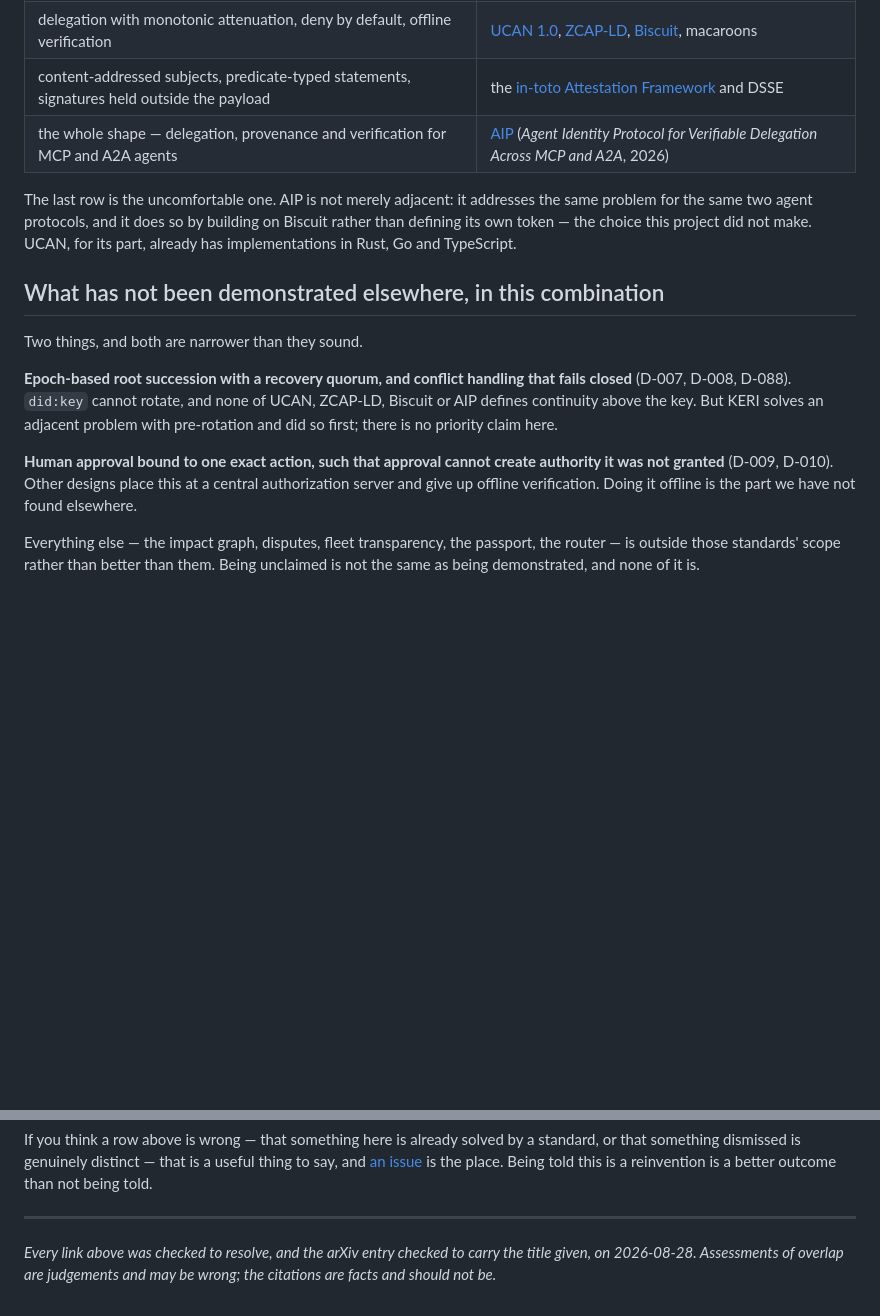
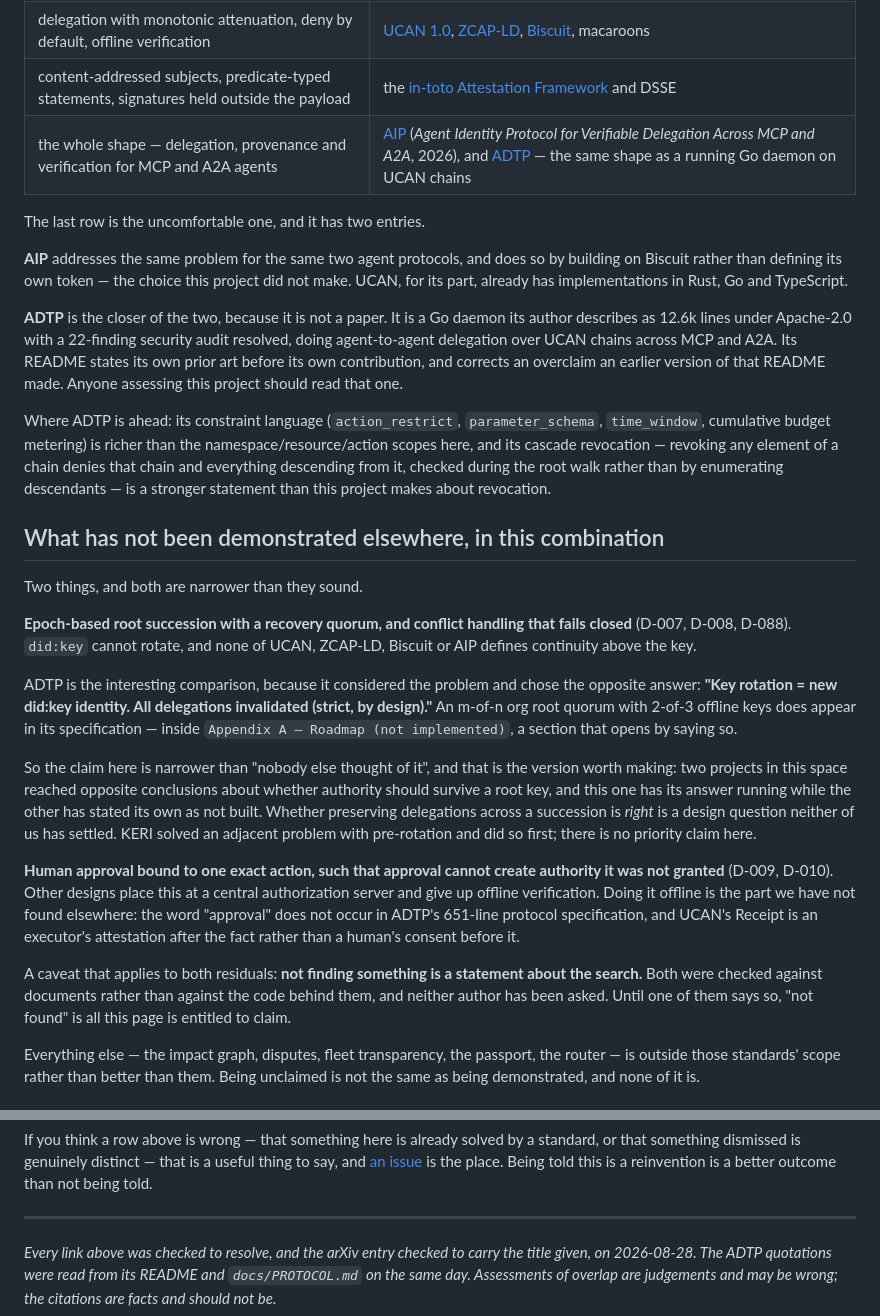
Before and after one commit to miyawakiclaude/lineageauth, a Markdown page: docs/PRIOR_ART.md, 2 parts joined by grey strips. GitHub-like rendering; blank space fills up the shorter version.

Commit message:
docs: ADTP is the closest prior art, and it chose the opposite answer
Found in the UCAN discussions, one place above the question posted there today:
ADTP, a Go daemon its author describes as 12.6k lines under Apache-2.0 with a
22-finding audit resolved, doing agent-to-agent delegation over UCAN chains
across MCP and A2A. It is closer than AIP because it is not a paper.

Its README also does what this project spent the day learning to do: it states
its prior art before its contribution, says restriction-only attenuation was
"arrived at here independently, which is not the same as arriving at it first",
and corrects an overclaim an earlier version of that README made.

Where ADTP is ahead is now written down: a richer constraint language
(action_restrict, parameter_schema, time_window, cumulative budget metering) and
a cascade revocation that denies a whole subtree during the root walk, which is
a stronger statement than this project makes.

The residual claims survive, but narrower and better for it. ADTP considered
continuity above the key and chose the opposite answer -- "Key rotation = new
did:key identity. All delegations invalidated (strict, by design)" -- and its
m-of-n root quorum sits inside "Appendix A - Roadmap (not implemented)". So the
honest version is not "nobody thought of it": two projects in this space reached
opposite conclusions, and this one has its answer running while the other has
stated its own as unbuilt. Which is right is unsettled by either of us.

"approval" does not occur in ADTP's 651-line specification, so the offline
exact-action human approval residual holds on the same evidence as before.

A draft of this commit claimed "the ADTP question has been put to its author".
Nothing has been sent. That sentence was an overclaim written into the page
about not overclaiming, and it is gone: neither author has been asked, and until
one of them says so, "not found" is all the page is entitled to claim.

Also corrected: the limitations page still said roughly half the decision log
was marked Pre-1.0. It is 4 of 100 since this morning's freeze.

```diff
--- a/docs/PRIOR_ART.md
+++ b/docs/PRIOR_ART.md
@@ -19,13 +19,28 @@ lists as the first requirement for v1 here.
 | JCS canonicalization + SHA-256 + Ed25519 over `did:key` | the W3C [`eddsa-jcs-2022`](https://www.w3.org/TR/vc-di-eddsa/) cryptosuite. Re-derived, not adopted. |
 | delegation with monotonic attenuation, deny by default, offline verification | [UCAN 1.0](https://github.com/ucan-wg/spec), [ZCAP-LD](https://w3c-ccg.github.io/zcap-spec/), [Biscuit](https://github.com/eclipse-biscuit/biscuit), macaroons |
 | content-addressed subjects, predicate-typed statements, signatures held outside the payload | the [in-toto Attestation Framework](https://github.com/in-toto/attestation) and DSSE |
-| the whole shape — delegation, provenance and verification for MCP and A2A agents | [AIP](https://arxiv.org/abs/2603.24775) (*Agent Identity Protocol for Verifiable Delegation Across MCP and A2A*, 2026) |
+| the whole shape — delegation, provenance and verification for MCP and A2A agents | [AIP](https://arxiv.org/abs/2603.24775) (*Agent Identity Protocol for Verifiable Delegation Across MCP and A2A*, 2026), and [ADTP](https://github.com/Zahanturel/adtp) — the same shape as a running Go daemon on UCAN chains |
 
-The last row is the uncomfortable one. AIP is not merely adjacent: it addresses
-the same problem for the same two agent protocols, and it does so by building on
-Biscuit rather than defining its own token — the choice this project did not
-make. UCAN, for its part, already has implementations in Rust, Go and
-TypeScript.
+The last row is the uncomfortable one, and it has two entries.
+
+**AIP** addresses the same problem for the same two agent protocols, and does so
+by building on Biscuit rather than defining its own token — the choice this
+project did not make. UCAN, for its part, already has implementations in Rust,
+Go and TypeScript.
+
+**ADTP** is the closer of the two, because it is not a paper. It is a Go daemon
+its author describes as 12.6k lines under Apache-2.0 with a 22-finding security
+audit resolved, doing agent-to-agent delegation over UCAN chains across MCP and
+A2A. Its README states its own prior art before its own contribution, and
+corrects an overclaim an earlier version of that README made. Anyone assessing
+this project should read that one.
+
+Where ADTP is ahead: its constraint language (`action_restrict`,
+`parameter_schema`, `time_window`, cumulative budget metering) is richer than the
+namespace/resource/action scopes here, and its cascade revocation — revoking any
+element of a chain denies that chain and everything descending from it, checked
+during the root walk rather than by enumerating descendants — is a stronger
+statement than this project makes about revocation.
 
 ## What has not been demonstrated elsewhere, in this combination
 
@@ -33,14 +48,33 @@ Two things, and both are narrower than they sound.
 
 **Epoch-based root succession with a recovery quorum, and conflict handling that
 fails closed** (D-007, D-008, D-088). `did:key` cannot rotate, and none of UCAN,
-ZCAP-LD, Biscuit or AIP defines continuity above the key. But KERI solves an
-adjacent problem with pre-rotation and did so first; there is no priority claim
-here.
+ZCAP-LD, Biscuit or AIP defines continuity above the key.
+
+ADTP is the interesting comparison, because it considered the problem and chose
+the opposite answer: **"Key rotation = new did:key identity. All delegations
+invalidated (strict, by design)."** An m-of-n org root quorum with 2-of-3 offline
+keys does appear in its specification — inside `Appendix A — Roadmap (not
+implemented)`, a section that opens by saying so.
+
+So the claim here is narrower than "nobody else thought of it", and that is the
+version worth making: two projects in this space reached opposite conclusions
+about whether authority should survive a root key, and this one has its answer
+running while the other has stated its own as not built. Whether preserving
+delegations across a succession is *right* is a design question neither of us has
+settled. KERI solved an adjacent problem with pre-rotation and did so first;
+there is no priority claim here.
 
 **Human approval bound to one exact action, such that approval cannot create
 authority it was not granted** (D-009, D-010). Other designs place this at a
 central authorization server and give up offline verification. Doing it offline
-is the part we have not found elsewhere.
+is the part we have not found elsewhere: the word "approval" does not occur in
+ADTP's 651-line protocol specification, and UCAN's Receipt is an executor's
+attestation after the fact rather than a human's consent before it.
+
+A caveat that applies to both residuals: **not finding something is a statement
+about the search.** Both were checked against documents rather than against the
+code behind them, and neither author has been asked. Until one of them says so,
+"not found" is all this page is entitled to claim.
 
 Everything else — the impact graph, disputes, fleet transparency, the passport,
 the router — is outside those standards' scope rather than better than them.
@@ -63,5 +97,6 @@ Being told this is a reinvention is a better outcome than not being told.
 ---
 
 *Every link above was checked to resolve, and the arXiv entry checked to carry
-the title given, on 2026-08-28. Assessments of overlap are judgements and may be
+the title given, on 2026-08-28. The ADTP quotations were read from its README and
+`docs/PROTOCOL.md` on the same day. Assessments of overlap are judgements and may be
 wrong; the citations are facts and should not be.*
```
Also changed, not shown: docs/28_NON_GOALS_LIMITATIONS.md (+16 -7 lines).
